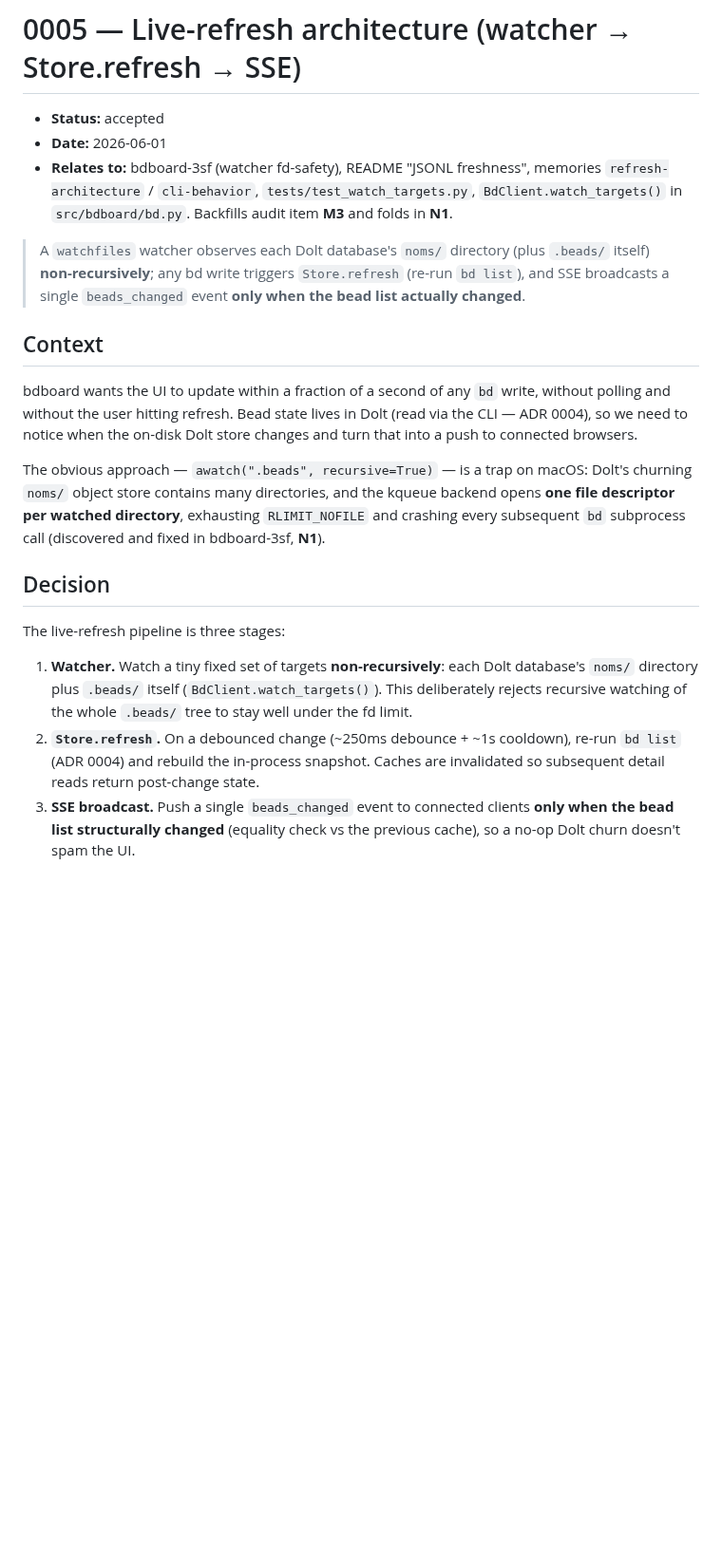
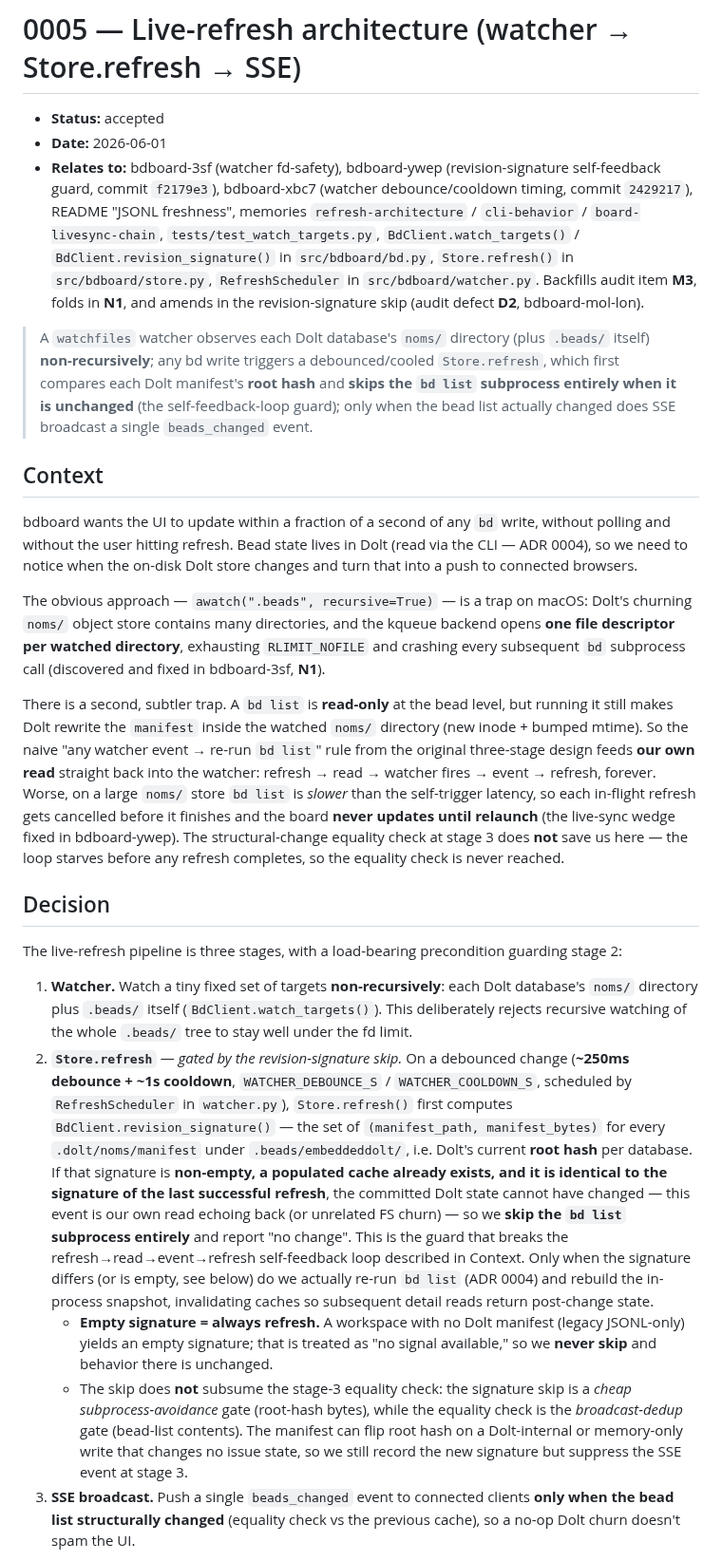
Before and after one commit to weegens-aaron/bdboard, a Markdown page: docs/decisions/0005-live-refresh-architecture.md, the part around one of its changes. Shown at 95% size. Drawn GitHub-style; blank space fills up the shorter version.

Commit message:
docs(adr-0005): add revision-signature self-feedback-loop guard (bdboard-lvpn)
Amend ADR 0005 to document the revision-signature skip that gates
Store.refresh stage 2 (bdboard-ywep, f2179e3): fingerprint each dolt
.dolt/noms/manifest root hash and skip the bd list subprocess when
unchanged, breaking the refresh->read->event->refresh self-feedback
loop that starved live updates until relaunch. Document empty-signature
= always-refresh (legacy JSONL safety), the skip vs stage-3 equality
distinction, and the ~250ms debounce / ~1s cooldown timing
(bdboard-xbc7). Cross-link bdboard-ywep and bdboard-xbc7. Closes
defect D2 from ADR-coverage audit bdboard-mol-lon.

```diff
--- a/docs/decisions/0005-live-refresh-architecture.md
+++ b/docs/decisions/0005-live-refresh-architecture.md
@@ -2,15 +2,23 @@
 
 - **Status:** accepted
 - **Date:** 2026-06-01
-- **Relates to:** bdboard-3sf (watcher fd-safety), README "JSONL freshness",
-  memories `refresh-architecture` / `cli-behavior`,
-  `tests/test_watch_targets.py`, `BdClient.watch_targets()` in
-  `src/bdboard/bd.py`. Backfills audit item **M3** and folds in **N1**.
+- **Relates to:** bdboard-3sf (watcher fd-safety), bdboard-ywep
+  (revision-signature self-feedback guard, commit `f2179e3`), bdboard-xbc7
+  (watcher debounce/cooldown timing, commit `2429217`), README "JSONL
+  freshness", memories `refresh-architecture` / `cli-behavior` /
+  `board-livesync-chain`, `tests/test_watch_targets.py`,
+  `BdClient.watch_targets()` / `BdClient.revision_signature()` in
+  `src/bdboard/bd.py`, `Store.refresh()` in `src/bdboard/store.py`,
+  `RefreshScheduler` in `src/bdboard/watcher.py`. Backfills audit item **M3**,
+  folds in **N1**, and amends in the revision-signature skip (audit defect
+  **D2**, bdboard-mol-lon).
 
 > A `watchfiles` watcher observes each Dolt database's `noms/` directory (plus
-> `.beads/` itself) **non-recursively**; any bd write triggers
-> `Store.refresh` (re-run `bd list`), and SSE broadcasts a single
-> `beads_changed` event **only when the bead list actually changed**.
+> `.beads/` itself) **non-recursively**; any bd write triggers a
+> debounced/cooled `Store.refresh`, which first compares each Dolt manifest's
+> **root hash** and **skips the `bd list` subprocess entirely when it is
+> unchanged** (the self-feedback-loop guard); only when the bead list actually
+> changed does SSE broadcast a single `beads_changed` event.
 
 ## Context
 
@@ -25,17 +33,51 @@ kqueue backend opens **one file descriptor per watched directory**, exhausting
 `RLIMIT_NOFILE` and crashing every subsequent `bd` subprocess call (discovered
 and fixed in bdboard-3sf, **N1**).
 
+There is a second, subtler trap. A `bd list` is **read-only** at the bead level,
+but running it still makes Dolt rewrite the `manifest` inside the watched
+`noms/` directory (new inode + bumped mtime). So the naive "any watcher event →
+re-run `bd list`" rule from the original three-stage design feeds **our own
+read** straight back into the watcher: refresh → read → watcher fires → event →
+refresh, forever. Worse, on a large `noms/` store `bd list` is *slower* than the
+self-trigger latency, so each in-flight refresh gets cancelled before it
+finishes and the board **never updates until relaunch** (the live-sync wedge
+fixed in bdboard-ywep). The structural-change equality check at stage 3 does
+**not** save us here — the loop starves before any refresh completes, so the
+equality check is never reached.
+
 ## Decision
 
-The live-refresh pipeline is three stages:
+The live-refresh pipeline is three stages, with a load-bearing precondition
+guarding stage 2:
 
 1. **Watcher.** Watch a tiny fixed set of targets **non-recursively**: each
    Dolt database's `noms/` directory plus `.beads/` itself
    (`BdClient.watch_targets()`). This deliberately rejects recursive watching of
    the whole `.beads/` tree to stay well under the fd limit.
-2. **`Store.refresh`.** On a debounced change (~250ms debounce + ~1s cooldown),
-   re-run `bd list` (ADR 0004) and rebuild the in-process snapshot. Caches are
-   invalidated so subsequent detail reads return post-change state.
+2. **`Store.refresh`** — *gated by the revision-signature skip.* On a debounced
+   change (**~250ms debounce + ~1s cooldown**, `WATCHER_DEBOUNCE_S` /
+   `WATCHER_COOLDOWN_S`, scheduled by `RefreshScheduler` in `watcher.py`),
+   `Store.refresh()` first computes `BdClient.revision_signature()` — the set of
+   `(manifest_path, manifest_bytes)` for every `.dolt/noms/manifest` under
+   `.beads/embeddeddolt/`, i.e. Dolt's current **root hash** per database. If
+   that signature is **non-empty, a populated cache already exists, and it is
+   identical to the signature of the last successful refresh**, the committed
+   Dolt state cannot have changed — this event is our own read echoing back (or
+   unrelated FS churn) — so we **skip the `bd list` subprocess entirely** and
+   report "no change". This is the guard that breaks the
+   refresh→read→event→refresh self-feedback loop described in Context. Only when
+   the signature differs (or is empty, see below) do we actually re-run `bd
+   list` (ADR 0004) and rebuild the in-process snapshot, invalidating caches so
+   subsequent detail reads return post-change state.
+   - **Empty signature = always refresh.** A workspace with no Dolt manifest
+     (legacy JSONL-only) yields an empty signature; that is treated as "no
+     signal available," so we **never skip** and behavior there is unchanged.
+   - The skip does **not** subsume the stage-3 equality check: the signature
+     skip is a *cheap subprocess-avoidance* gate (root-hash bytes), while the
+     equality check is the *broadcast-dedup* gate (bead-list contents). The
+     manifest can flip root hash on a Dolt-internal or memory-only write that
+     changes no issue state, so we still record the new signature but suppress
+     the SSE event at stage 3.
 3. **SSE broadcast.** Push a single `beads_changed` event to connected clients
    **only when the bead list structurally changed** (equality check vs the
    previous cache), so a no-op Dolt churn doesn't spam the UI.
```
Also changed, not shown: other parts of docs/decisions/0005-live-refresh-architecture.md (+17 -2 lines).
